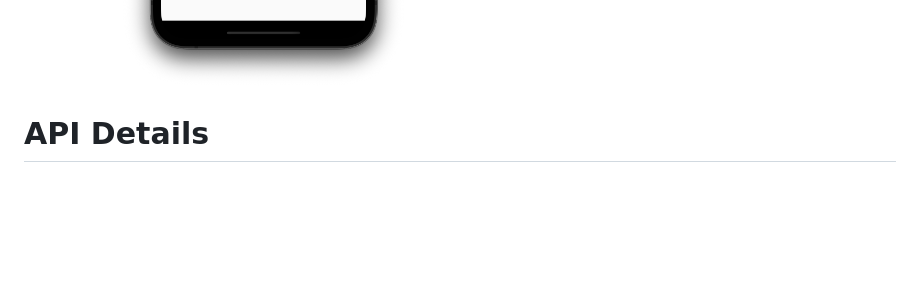
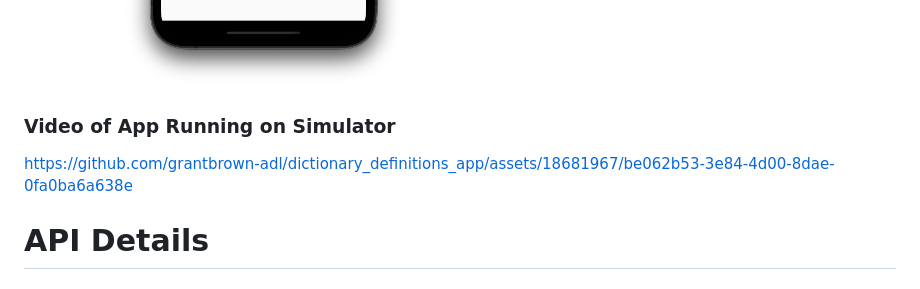
Before and after one commit to grantbrown-adl/dictionary_definitions_app, a Markdown page: README.md, the part around the change. GitHub-like rendering; blank space fills up the shorter version.

```diff
--- a/README.md
+++ b/README.md
@@ -93,6 +93,11 @@ Selecting the item at `Chrome (web-javascript)` on bottom right hand side of the
 ![Alt text](PastedGraphic-10.png)
 ![Alt text](PastedGraphic-11.png)
 
+### Video of App Running on Simulator
+
+https://github.com/grantbrown-adl/dictionary_definitions_app/assets/18681967/be062b53-3e84-4d00-8dae-0fa0ba6a638e
+
+
 
 # API Details
 
```
